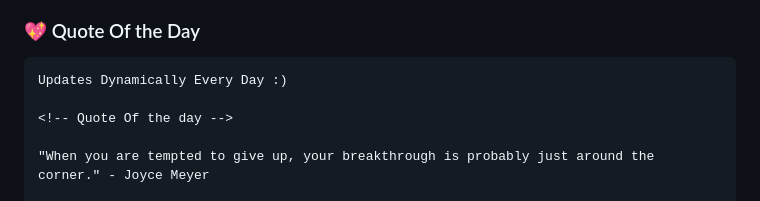
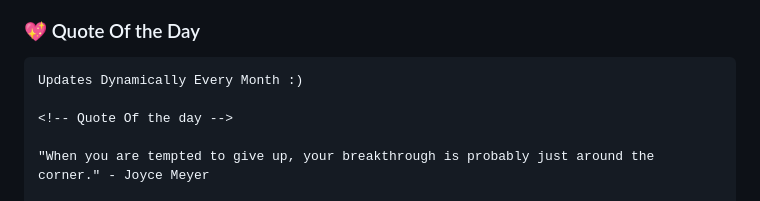
Before and after one commit to codeIntrovert/codeIntrovert, a Markdown page: README.md, the part around the change. Rendered like a GitHub page.

Commit message:
Change update frequency from daily to monthly

````diff
--- a/README.md
+++ b/README.md
@@ -38,7 +38,7 @@ const Hasan = {
 ### 💖 Quote Of the Day
 
 ```html
-Updates Dynamically Every Day :)
+Updates Dynamically Every Month :)
 
 <!-- Quote Of the day -->
 
````
